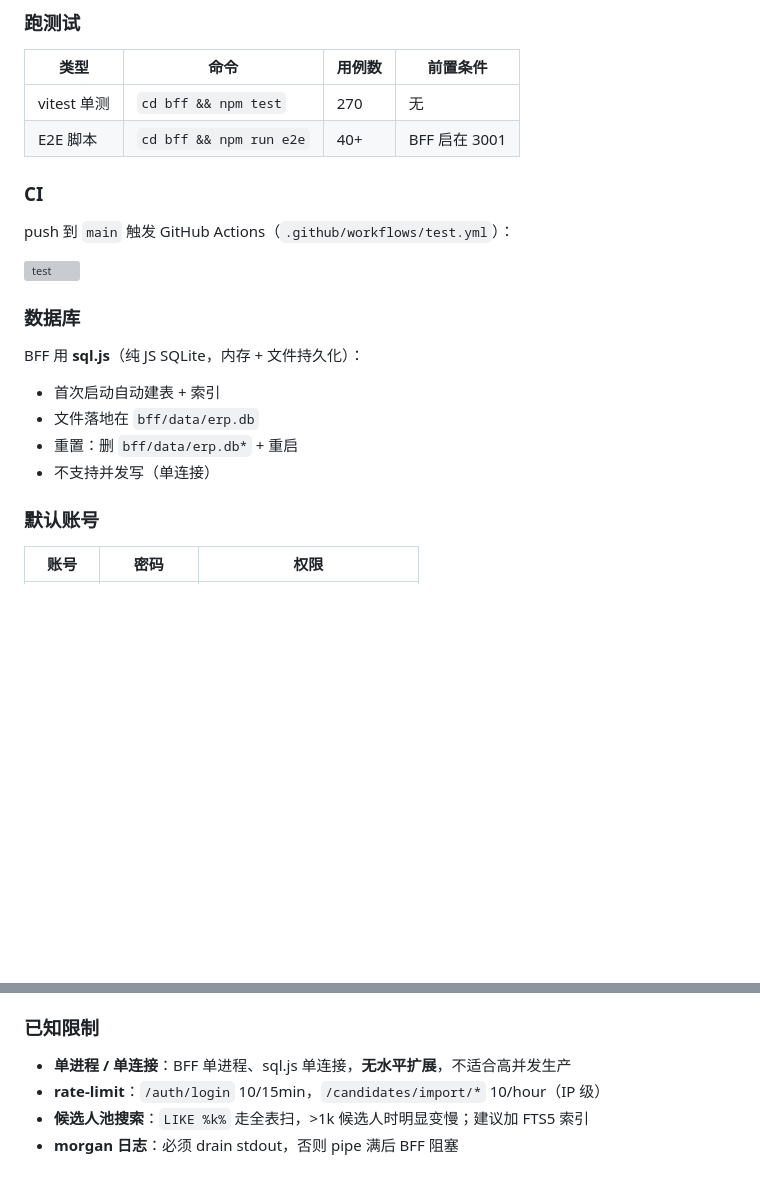
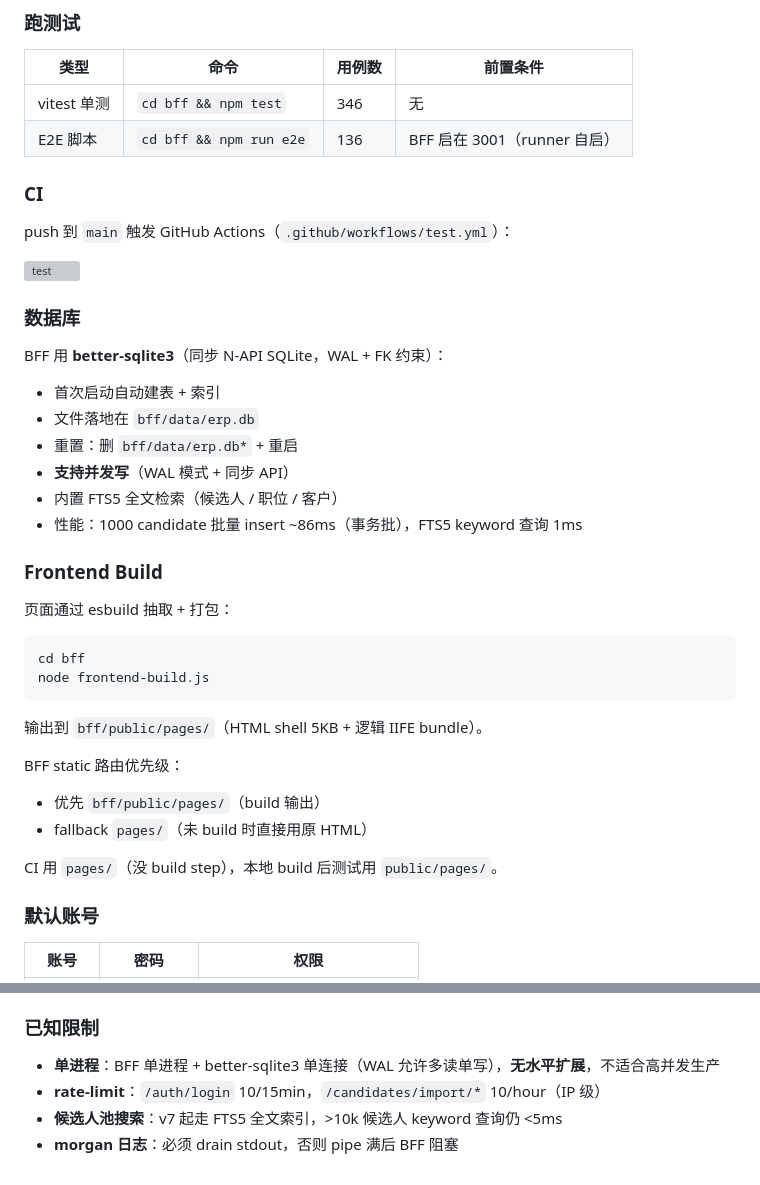
Before and after one commit to qing3a/headhunter-erp, a Markdown page: README.md, 2 parts joined by grey strips. Drawn GitHub-style; blank space fills up the shorter version; grey boxes are pictures that could not be loaded.

Commit message:
docs: BUGFIX_PLAN §v7 + README frontend build section (482 tests, better-sqlite3 + FTS5 + esbuild)

````diff
--- a/README.md
+++ b/README.md
@@ -282,8 +282,8 @@ npm start       # 默认监听 3001，首次启动自动建表 + seed
 
 | 类型 | 命令 | 用例数 | 前置条件 |
 |---|---|---|---|
-| vitest 单测 | `cd bff && npm test` | 270 | 无 |
-| E2E 脚本 | `cd bff && npm run e2e` | 40+ | BFF 启在 3001 |
+| vitest 单测 | `cd bff && npm test` | 346 | 无 |
+| E2E 脚本 | `cd bff && npm run e2e` | 136 | BFF 启在 3001（runner 自启） |
 
 ### CI
 
@@ -293,12 +293,31 @@ push 到 `main` 触发 GitHub Actions（`.github/workflows/test.yml`）：
 
 ### 数据库
 
-BFF 用 **sql.js**（纯 JS SQLite，内存 + 文件持久化）：
+BFF 用 **better-sqlite3**（同步 N-API SQLite，WAL + FK 约束）：
 
 - 首次启动自动建表 + 索引
 - 文件落地在 `bff/data/erp.db`
 - 重置：删 `bff/data/erp.db*` + 重启
-- 不支持并发写（单连接）
+- **支持并发写**（WAL 模式 + 同步 API）
+- 内置 FTS5 全文检索（候选人 / 职位 / 客户）
+- 性能：1000 candidate 批量 insert ~86ms（事务批），FTS5 keyword 查询 1ms
+
+### Frontend Build
+
+页面通过 esbuild 抽取 + 打包：
+
+```bash
+cd bff
+node frontend-build.js
+```
+
+输出到 `bff/public/pages/`（HTML shell 5KB + 逻辑 IIFE bundle）。
+
+BFF static 路由优先级：
+- 优先 `bff/public/pages/`（build 输出）
+- fallback `pages/`（未 build 时直接用原 HTML）
+
+CI 用 `pages/`（没 build step），本地 build 后测试用 `public/pages/`。
 
 ### 默认账号
 
@@ -315,7 +334,7 @@ BFF 用 **sql.js**（纯 JS SQLite，内存 + 文件持久化）：
 
 ### 已知限制
 
-- **单进程 / 单连接**：BFF 单进程、sql.js 单连接，**无水平扩展**，不适合高并发生产
+- **单进程**：BFF 单进程 + better-sqlite3 单连接（WAL 允许多读单写），**无水平扩展**，不适合高并发生产
 - **rate-limit**：`/auth/login` 10/15min，`/candidates/import/*` 10/hour（IP 级）
-- **候选人池搜索**：`LIKE %k%` 走全表扫，>1k 候选人时明显变慢；建议加 FTS5 索引
+- **候选人池搜索**：v7 起走 FTS5 全文索引，>10k 候选人 keyword 查询仍 <5ms
 - **morgan 日志**：必须 drain stdout，否则 pipe 满后 BFF 阻塞
````
Also changed, not shown: BUGFIX_PLAN.md (+54 -0 lines).
